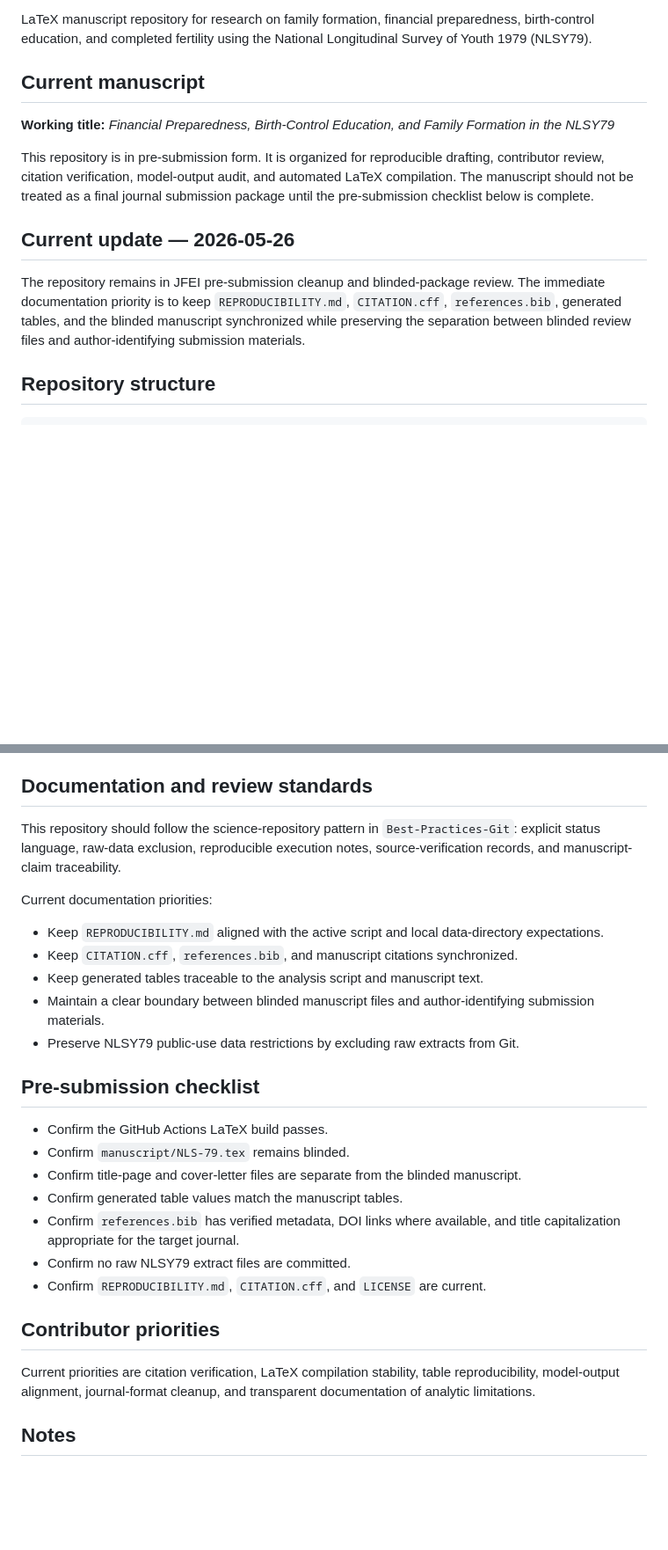
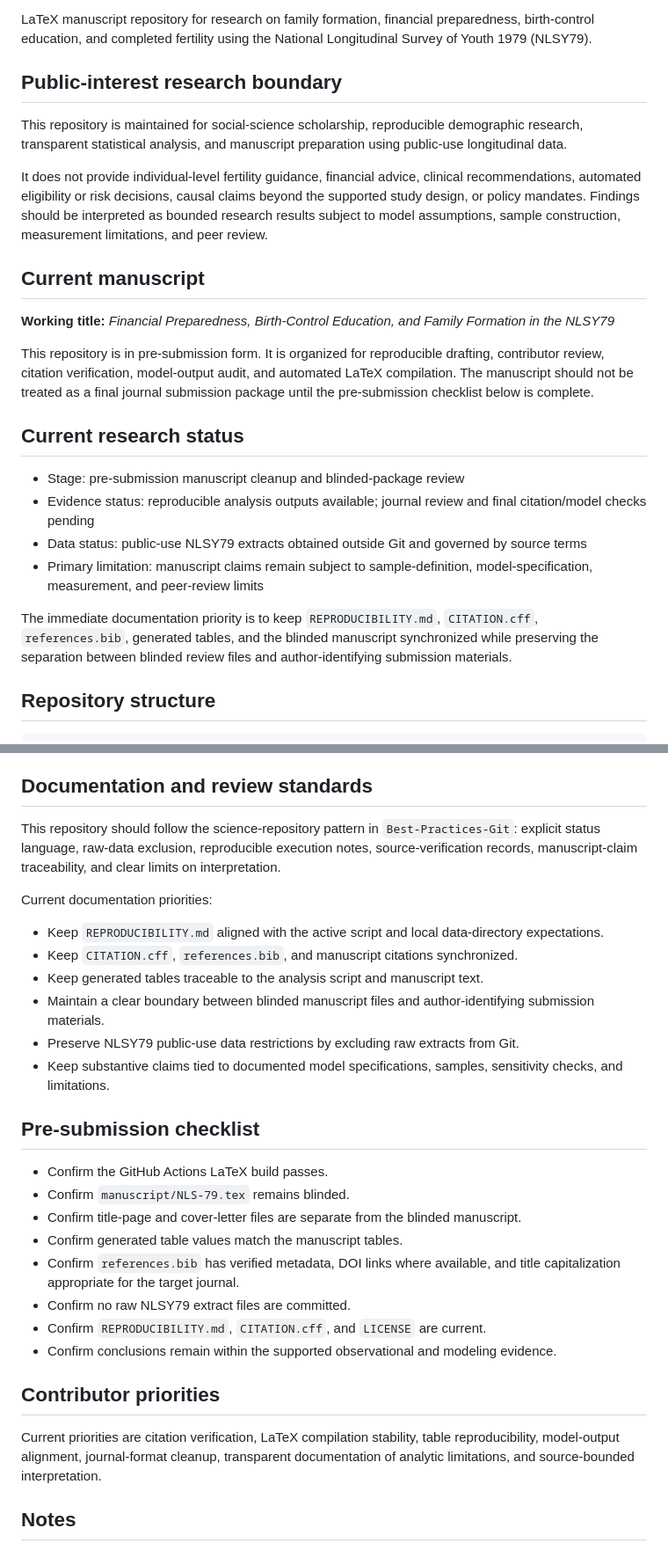
Before and after one commit to pskeffington/Family_and_Economic_issues, a Markdown page: README.md, 2 parts joined by grey strips. Shown at 88% size. Rendered like a GitHub page; blank space fills up the shorter version.

Commit message:
align README with public research standard (#8)

```diff
--- a/README.md
+++ b/README.md
@@ -6,5 +6,11 @@
 
 LaTeX manuscript repository for research on family formation, financial preparedness, birth-control education, and completed fertility using the National Longitudinal Survey of Youth 1979 (NLSY79).
+
+## Public-interest research boundary
+
+This repository is maintained for social-science scholarship, reproducible demographic research, transparent statistical analysis, and manuscript preparation using public-use longitudinal data.
+
+It does not provide individual-level fertility guidance, financial advice, clinical recommendations, automated eligibility or risk decisions, causal claims beyond the supported study design, or policy mandates. Findings should be interpreted as bounded research results subject to model assumptions, sample construction, measurement limitations, and peer review.
 
 ## Current manuscript
 
@@ -12,9 +18,14 @@ LaTeX manuscript repository for research on family formation, financial prepared
 
 This repository is in pre-submission form. It is organized for reproducible drafting, contributor review, citation verification, model-output audit, and automated LaTeX compilation. The manuscript should not be treated as a final journal submission package until the pre-submission checklist below is complete.
 
-## Current update — 2026-05-26
+## Current research status
 
-The repository remains in JFEI pre-submission cleanup and blinded-package review. The immediate documentation priority is to keep `REPRODUCIBILITY.md`, `CITATION.cff`, `references.bib`, generated tables, and the blinded manuscript synchronized while preserving the separation between blinded review files and author-identifying submission materials.
+- Stage: pre-submission manuscript cleanup and blinded-package review
+- Evidence status: reproducible analysis outputs available; journal review and final citation/model checks pending
+- Data status: public-use NLSY79 extracts obtained outside Git and governed by source terms
+- Primary limitation: manuscript claims remain subject to sample-definition, model-specification, measurement, and peer-review limits
+
+The immediate documentation priority is to keep `REPRODUCIBILITY.md`, `CITATION.cff`, `references.bib`, generated tables, and the blinded manuscript synchronized while preserving the separation between blinded review files and author-identifying submission materials.
 
 ## Repository structure
 
@@ -147,7 +158,7 @@ Generated upload bundles or exported Word/PDF files may be created locally under
 
 ## Documentation and review standards
 
-This repository should follow the science-repository pattern in `Best-Practices-Git`: explicit status language, raw-data exclusion, reproducible execution notes, source-verification records, and manuscript-claim traceability.
+This repository should follow the science-repository pattern in `Best-Practices-Git`: explicit status language, raw-data exclusion, reproducible execution notes, source-verification records, manuscript-claim traceability, and clear limits on interpretation.
 
 Current documentation priorities:
 
@@ -156,6 +167,7 @@ Current documentation priorities:
 - Keep generated tables traceable to the analysis script and manuscript text.
 - Maintain a clear boundary between blinded manuscript files and author-identifying submission materials.
 - Preserve NLSY79 public-use data restrictions by excluding raw extracts from Git.
+- Keep substantive claims tied to documented model specifications, samples, sensitivity checks, and limitations.
 
 ## Pre-submission checklist
 
@@ -166,10 +178,11 @@ Current documentation priorities:
 - Confirm `references.bib` has verified metadata, DOI links where available, and title capitalization appropriate for the target journal.
 - Confirm no raw NLSY79 extract files are committed.
 - Confirm `REPRODUCIBILITY.md`, `CITATION.cff`, and `LICENSE` are current.
+- Confirm conclusions remain within the supported observational and modeling evidence.
 
 ## Contributor priorities
 
-Current priorities are citation verification, LaTeX compilation stability, table reproducibility, model-output alignment, journal-format cleanup, and transparent documentation of analytic limitations.
+Current priorities are citation verification, LaTeX compilation stability, table reproducibility, model-output alignment, journal-format cleanup, transparent documentation of analytic limitations, and source-bounded interpretation.
 
 ## Notes
 
```
Also changed, not shown: other parts of README.md (+1 -1 lines).
